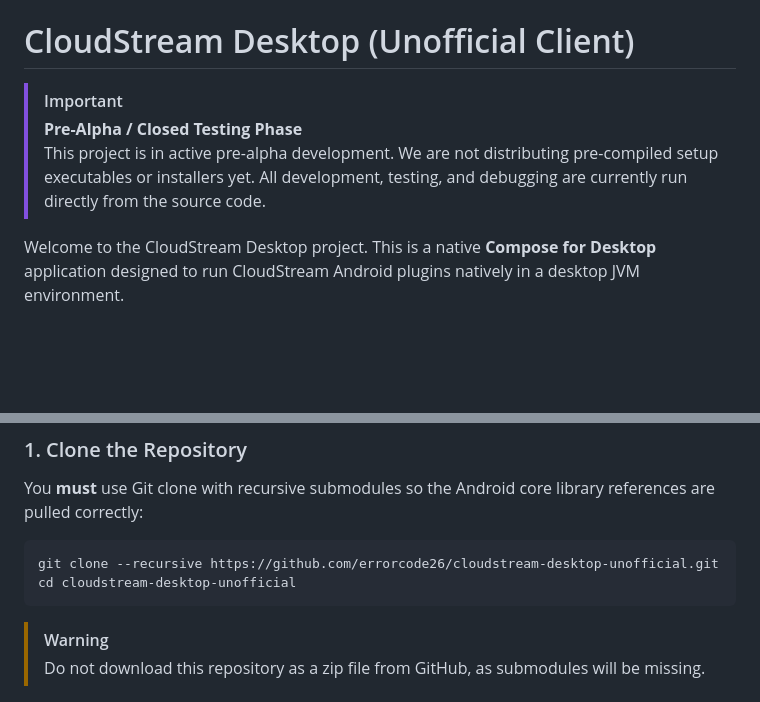
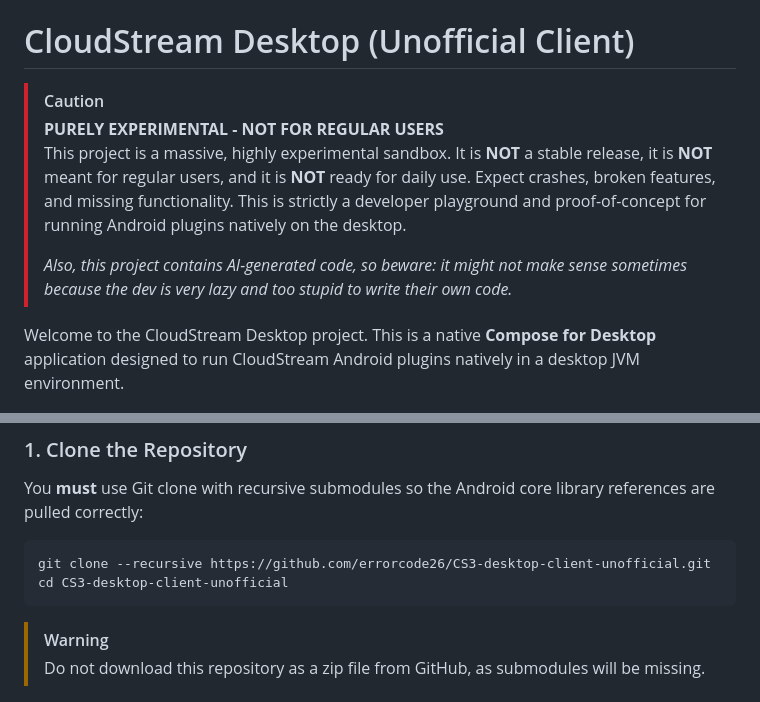
Before and after one commit to errorcode26/CS3-desktop-client-unofficial, a Markdown page: README.md, 2 parts joined by grey strips. GitHub-like rendering; blank space fills up the shorter version.

Commit message:
docs: add massive experimental caution disclaimer

````diff
--- a/README.md
+++ b/README.md
@@ -1,8 +1,10 @@
 # CloudStream Desktop (Unofficial Client)
 
-> [!IMPORTANT]
-> **Pre-Alpha / Closed Testing Phase**
-> This project is in active pre-alpha development. We are not distributing pre-compiled setup executables or installers yet. All development, testing, and debugging are currently run directly from the source code.
+> [!CAUTION]
+> **PURELY EXPERIMENTAL - NOT FOR REGULAR USERS**
+> This project is a massive, highly experimental sandbox. It is **NOT** a stable release, it is **NOT** meant for regular users, and it is **NOT** ready for daily use. Expect crashes, broken features, and missing functionality. This is strictly a developer playground and proof-of-concept for running Android plugins natively on the desktop.
+>
+> *Also, this project contains AI-generated code, so beware: it might not make sense sometimes because the dev is very lazy and too stupid to write their own code.*
 
 Welcome to the CloudStream Desktop project. This is a native **Compose for Desktop** application designed to run CloudStream Android plugins natively in a desktop JVM environment.
 
@@ -45,8 +47,8 @@ Make sure you have all of these installed before you start:
 ### 1. Clone the Repository
 You **must** use Git clone with recursive submodules so the Android core library references are pulled correctly:
 ```bash
-git clone --recursive https://github.com/errorcode26/cloudstream-desktop-unofficial.git
-cd cloudstream-desktop-unofficial
+git clone --recursive https://github.com/errorcode26/CS3-desktop-client-unofficial.git
+cd CS3-desktop-client-unofficial
 ```
 > [!WARNING]
 > Do not download this repository as a zip file from GitHub, as submodules will be missing.
````
